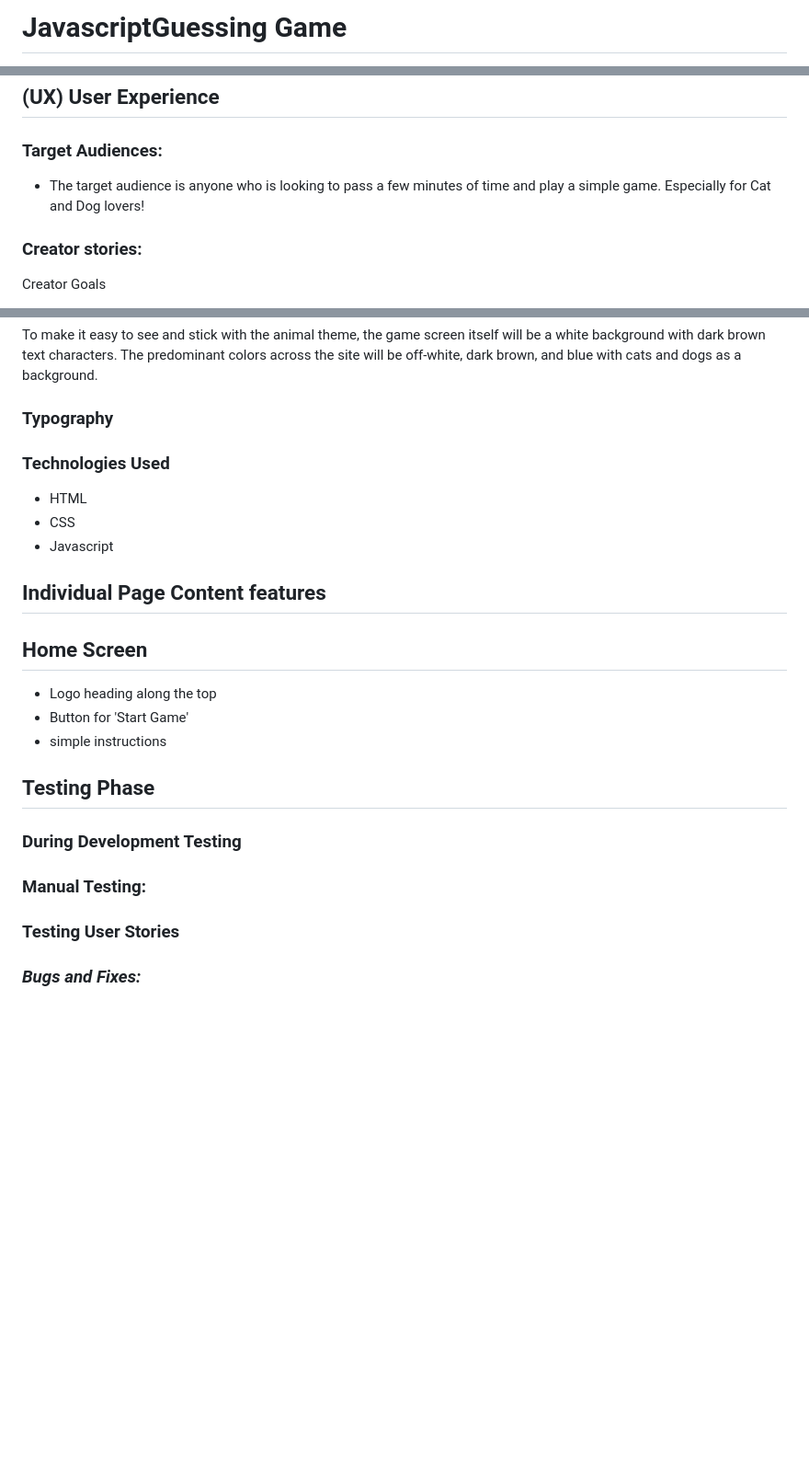
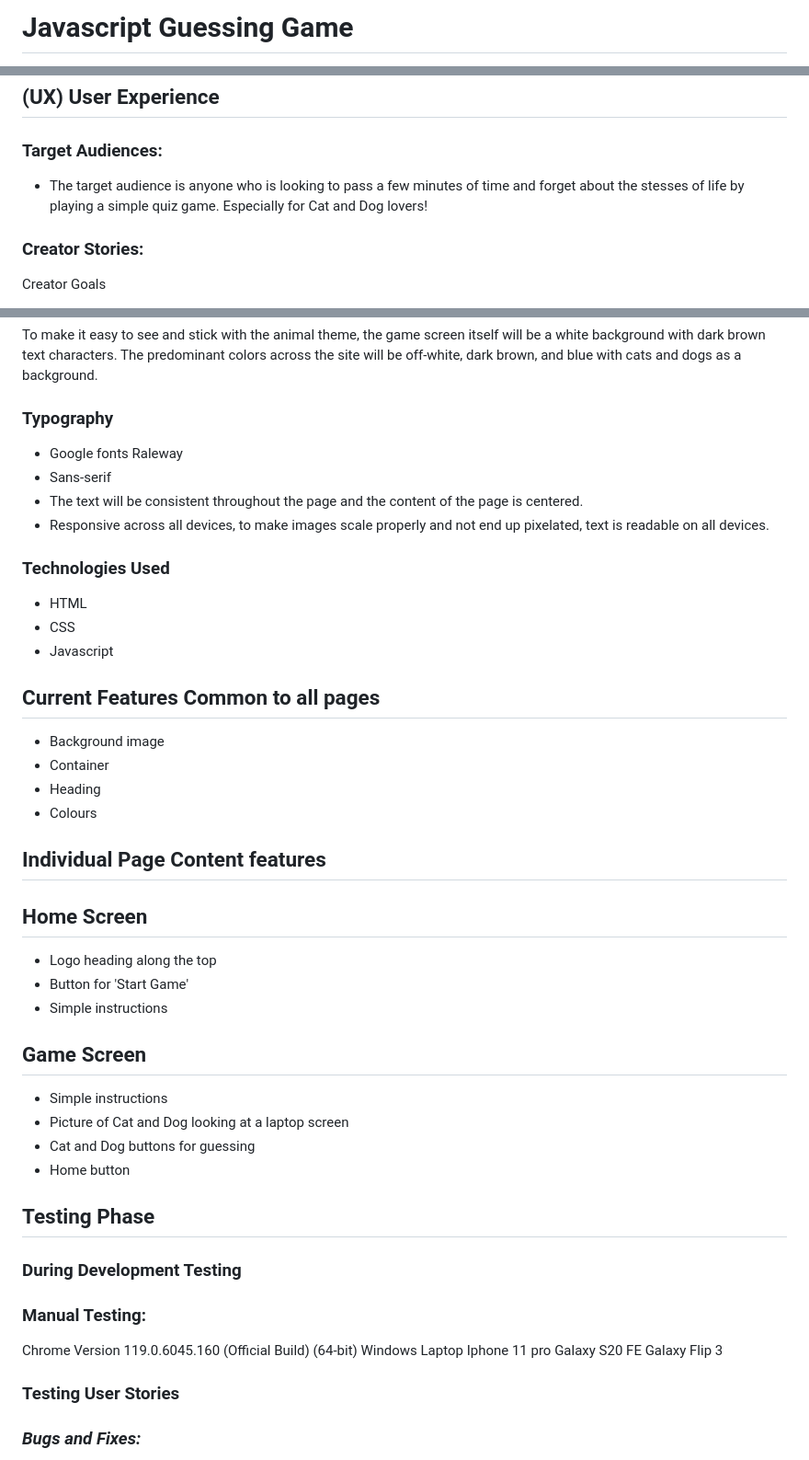
Before and after one commit to iftec/Cat-or-Dog-milestone-project-2, a Markdown page: README.md, 3 parts joined by grey strips. Shown at 92% size. GitHub-like rendering; blank space fills up the shorter version.

```diff
--- a/README.md
+++ b/README.md
@@ -1,2 +1,2 @@
-# **JavascriptGuessing Game**
+# **Javascript Guessing Game**
 
@@ -29,8 +29,8 @@ A simple but addictive guessing game for Cat and Dog lovers. Simply click on the
 
 ## **(UX) User Experience**
 ### **Target Audiences:**
-* The target audience is anyone who is looking to pass a few minutes of time and play a simple game. Especially for Cat and Dog lovers!
-### **Creator stories:**
+* The target audience is anyone who is looking to pass a few minutes of time and forget about the stesses of life by playing a simple quiz game. Especially for Cat and Dog lovers!
+### **Creator Stories:**
 Creator Goals
 
 * As a creator, I want to make sure the project is easy to navigate.
@@ -72,25 +72,43 @@ To make it easy to see and stick with the animal theme, the game screen itself w
 The predominant colors across the site will be off-white, dark brown, and blue with cats and dogs as a background.
 
 ### **Typography**
-
+* Google fonts Raleway
+* Sans-serif
+* The text will be consistent throughout the page and the content of the page  is centered.
+* Responsive across all devices, to make images scale properly and not end up pixelated, text is readable on all devices.
 
 ### **Technologies Used**
 * HTML
 * CSS
 * Javascript
 
+## **Current Features Common to all pages**
+* Background image
+* Container
+* Heading
+* Colours
 ## **Individual Page Content features**
 ## **Home Screen**
 * Logo heading along the top
 * Button for 'Start Game'
-* simple instructions
+* Simple instructions
+## **Game Screen**
+* Simple instructions
+* Picture of Cat and Dog looking at a laptop screen
+* Cat and Dog buttons for guessing
+* Home button
 
 ## **Testing Phase**
 ### **During Development Testing**
 
 
+
 ### **Manual Testing:**
-
+Chrome Version 119.0.6045.160 (Official Build) (64-bit)
+Windows Laptop
+Iphone 11 pro
+Galaxy S20 FE
+Galaxy Flip 3
 
 ### **Testing User Stories**
 
```
Also changed, not shown: other parts of README.md (+12 -14 lines).
